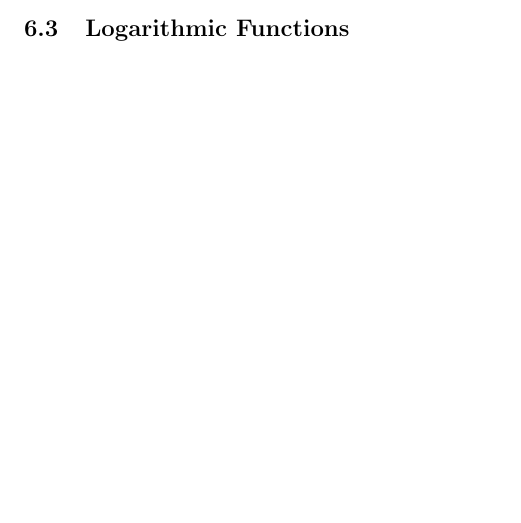
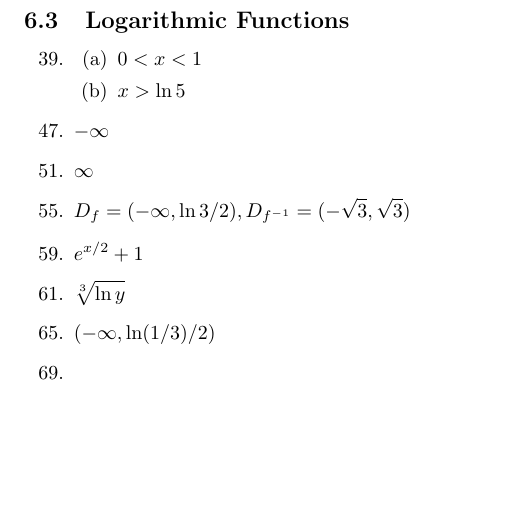
Before and after one commit to cuong-dang/study, a LaTeX document (mathematics/James Stewart Calculus/ch6.tex): part of page 2 of 2 before the commit and part of page 3 of 3 after it, cut so that both start at the same text, the shorter picture padded with empty space. Compiled offline with pdfLaTeX.

Commit message:
la: Pause

```diff
--- a/mathematics/James Stewart Calculus/ch6.tex
+++ b/mathematics/James Stewart Calculus/ch6.tex
@@ -109,4 +109,25 @@
 \end{enumerate}
 
 \subsection{Logarithmic Functions}
+\begin{enumerate}
+	\setcounter{enumi}{38}
+	\item \begin{enumerate}
+		      \item $0<x<1$
+		      \item $x>\ln{5}$
+	      \end{enumerate}
+	      \setcounter{enumi}{46}
+	\item $-\infty$
+	      \setcounter{enumi}{50}
+	\item $\infty$
+	      \setcounter{enumi}{54}
+	\item $D_f=(-\infty,\ln{3}/2),D_{f^{-1}}=(-\sqrt{3},\sqrt{3})$
+	      \setcounter{enumi}{58}
+	\item $e^{x/2}+1$
+	      \setcounter{enumi}{60}
+	\item $\sqrt[3]{\ln{y}}$
+	      \setcounter{enumi}{64}
+	\item $(-\infty,\ln(1/3)/2)$
+	      \setcounter{enumi}{68}
+	\item
+\end{enumerate}
 \end{document}
```
Also changed, not shown: mathematics/Linear Algebra/ch4.tex (+1 -1 lines), programming/Types and Programming Languages/ch3.tex (+4 -0 lines).
